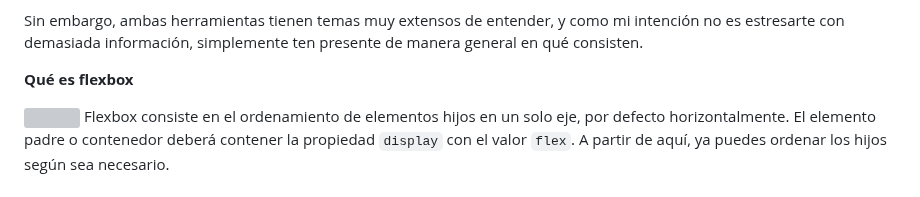
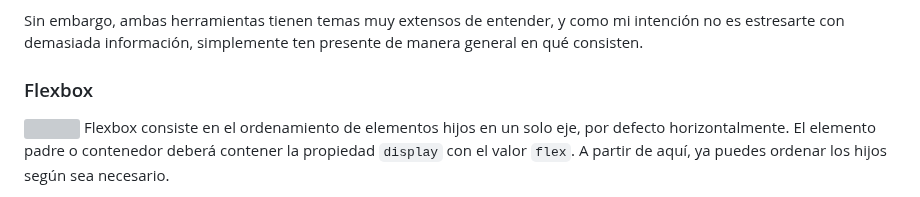
Before and after one commit to giovanyosorio/Front-End-Developer-, a Markdown page: README.md, the part around the change. Rendered like a GitHub page; grey boxes are pictures that could not be loaded.

````diff
--- a/README.md
+++ b/README.md
@@ -621,7 +621,7 @@ Ambas son herramientas muy útiles en el desarrollo, especialmente para la creac
 
 Sin embargo, ambas herramientas tienen temas muy extensos de entender, y como mi intención no es estresarte con demasiada información, simplemente ten presente de manera general en qué consisten.
 
-**Qué es flexbox**
+### Flexbox
 
 ![](img/display.png)
 Flexbox consiste en el ordenamiento de elementos hijos en un solo eje, por defecto horizontalmente. El elemento padre o contenedor deberá contener la propiedad ```display``` con el valor ```flex```. A partir de aquí, ya puedes ordenar los hijos según sea necesario.
````
